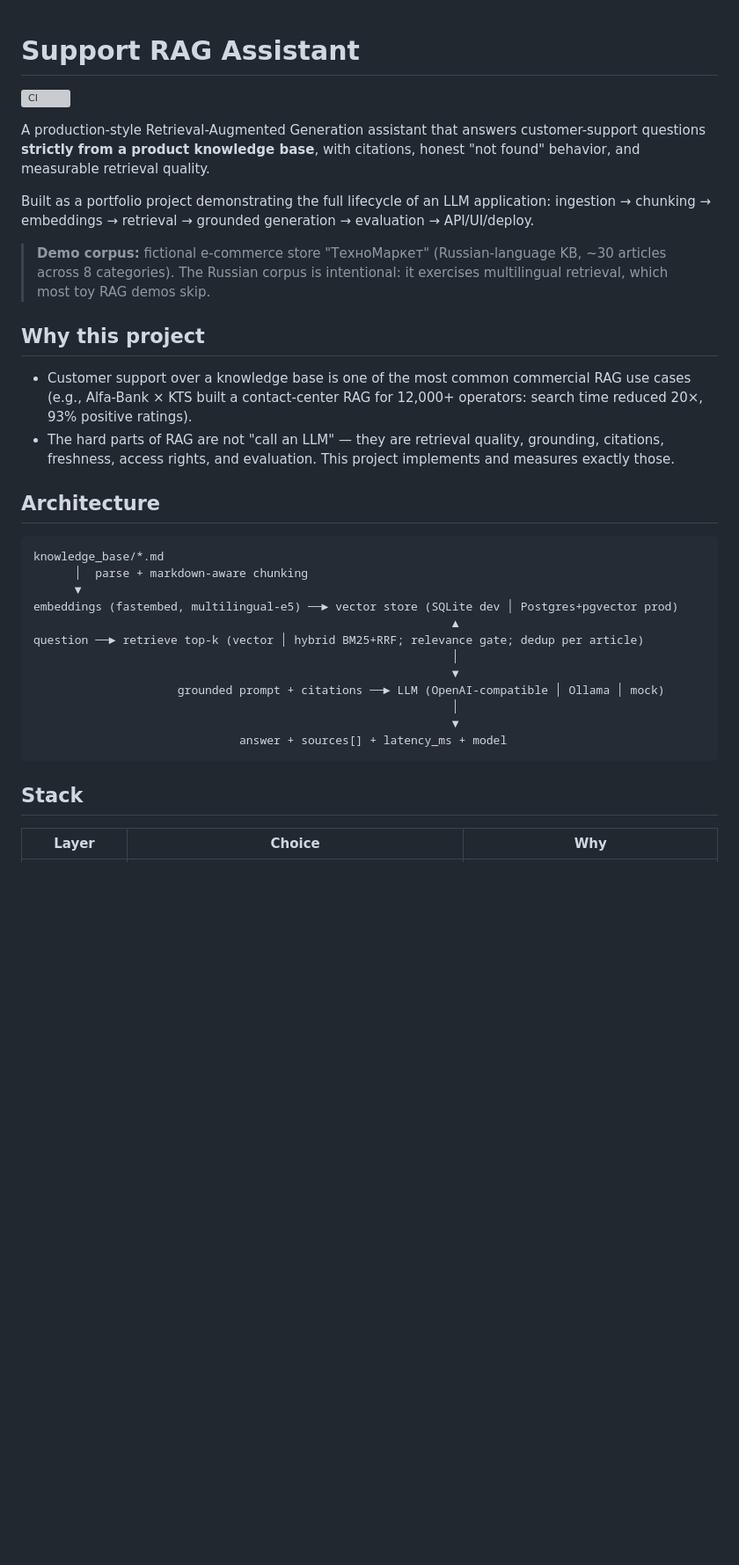
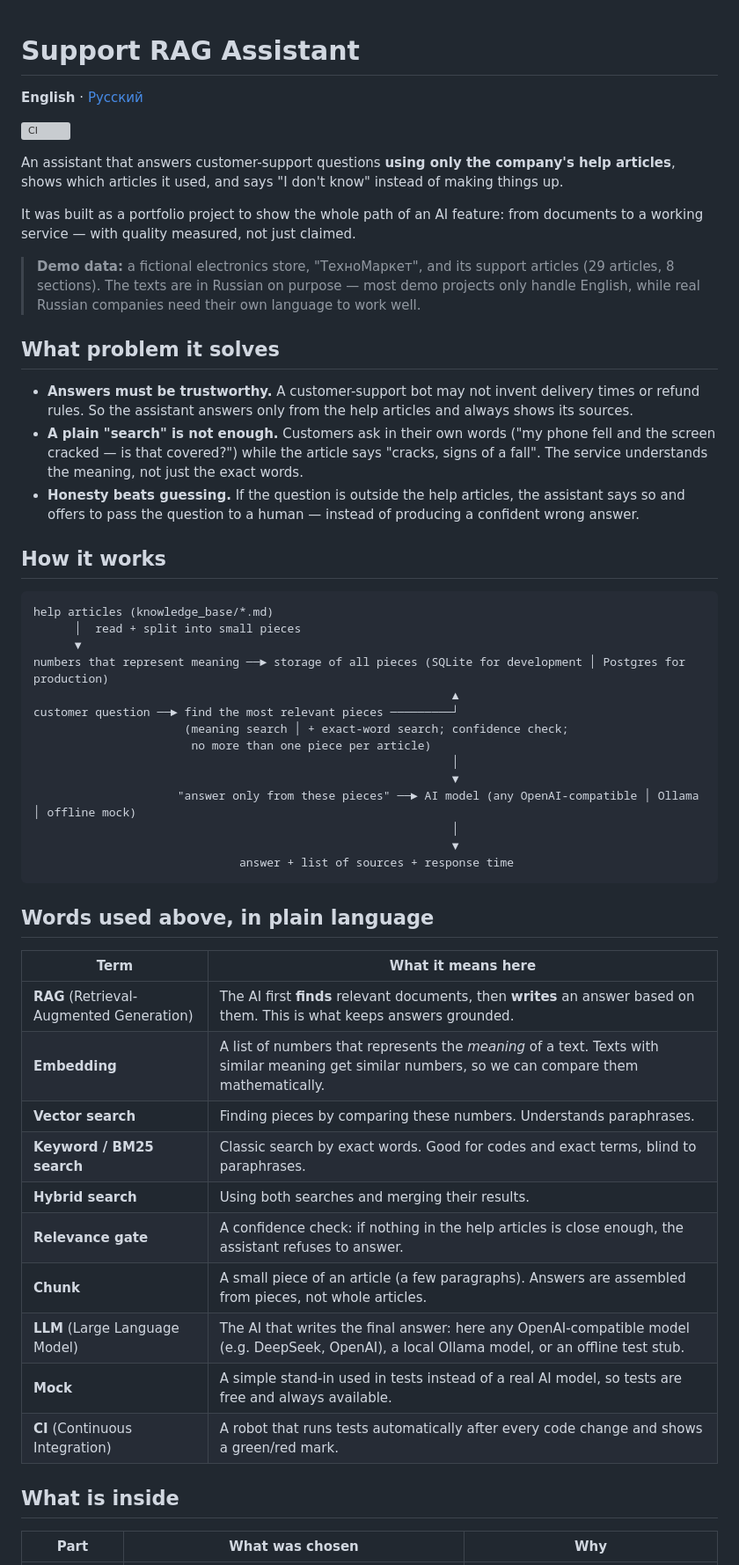
Before and after one commit to ultimatekillingmachine/rag-support-assistant, a Markdown page: README.md, the part around one of its changes. Shown at 88% size. Drawn GitHub-style; blank space fills up the shorter version; grey boxes are pictures that could not be loaded.

````diff
--- a/README.md
+++ b/README.md
@@ -1,36 +1,57 @@
 # Support RAG Assistant
+
+**English** · [Русский](README.ru.md)
 
 [![CI](https://github.com/ultimatekillingmachine/rag-support-assistant/actions/workflows/ci.yml/badge.svg)](https://github.com/ultimatekillingmachine/rag-support-assistant/actions/workflows/ci.yml)
 
-A production-style Retrieval-Augmented Generation assistant that answers customer-support questions **strictly from a product knowledge base**, with citations, honest "not found" behavior, and measurable retrieval quality.
+An assistant that answers customer-support questions **using only the company's help articles**, shows which articles it used, and says "I don't know" instead of making things up.
 
-Built as a portfolio project demonstrating the full lifecycle of an LLM application: ingestion → chunking → embeddings → retrieval → grounded generation → evaluation → API/UI/deploy.
+It was built as a portfolio project to show the whole path of an AI feature: from documents to a working service — with quality measured, not just claimed.
 
-> **Demo corpus:** fictional e-commerce store "ТехноМаркет" (Russian-language KB, ~30 articles across 8 categories). The Russian corpus is intentional: it exercises multilingual retrieval, which most toy RAG demos skip.
+> **Demo data:** a fictional electronics store, "ТехноМаркет", and its support articles (29 articles, 8 sections). The texts are in Russian on purpose — most demo projects only handle English, while real Russian companies need their own language to work well.
 
-## Why this project
+## What problem it solves
 
-- Customer support over a knowledge base is one of the most common commercial RAG use cases (e.g., Alfa-Bank × KTS built a contact-center RAG for 12,000+ operators: search time reduced 20×, 93% positive ratings).
-- The hard parts of RAG are not "call an LLM" — they are retrieval quality, grounding, citations, freshness, access rights, and evaluation. This project implements and measures exactly those.
+- **Answers must be trustworthy.** A customer-support bot may not invent delivery times or refund rules. So the assistant answers only from the help articles and always shows its sources.
+- **A plain "search" is not enough.** Customers ask in their own words ("my phone fell and the screen cracked — is that covered?") while the article says "cracks, signs of a fall". The service understands the meaning, not just the exact words.
+- **Honesty beats guessing.** If the question is outside the help articles, the assistant says so and offers to pass the question to a human — instead of producing a confident wrong answer.
 
-## Architecture
+## How it works
 
 ```
-knowledge_base/*.md
-      │  parse + markdown-aware chunking
+help articles (knowledge_base/*.md)
+      │  read + split into small pieces
       ▼
-embeddings (fastembed, multilingual-e5) ──► vector store (SQLite dev │ Postgres+pgvector prod)
+numbers that represent meaning ──► storage of all pieces (SQLite for development │ Postgres for production)
                                                              ▲
-question ──► retrieve top-k (vector │ hybrid BM25+RRF; relevance gate; dedup per article)
+customer question ──► find the most relevant pieces ─────────┘
+                      (meaning search │ + exact-word search; confidence check;
+                       no more than one piece per article)
                                                              │
                                                              ▼
-                     grounded prompt + citations ──► LLM (OpenAI-compatible │ Ollama │ mock)
+                     "answer only from these pieces" ──► AI model (any OpenAI-compatible │ Ollama │ offline mock)
                                                              │
                                                              ▼
-                              answer + sources[] + latency_ms + model
+                              answer + list of sources + response time
 ```
 
-## Stack
 
-| Layer | Choice | Why |
+## Words used above, in plain language
+
+| Term | What it means here |
+|---|---|
+| **RAG** (Retrieval-Augmented Generation) | The AI first **finds** relevant documents, then **writes** an answer based on them. This is what keeps answers grounded. |
+| **Embedding** | A list of numbers that represents the *meaning* of a text. Texts with similar meaning get similar numbers, so we can compare them mathematically. |
+| **Vector search** | Finding pieces by comparing these numbers. Understands paraphrases. |
+| **Keyword / BM25 search** | Classic search by exact words. Good for codes and exact terms, blind to paraphrases. |
+| **Hybrid search** | Using both searches and merging their results. |
+| **Relevance gate** | A confidence check: if nothing in the help articles is close enough, the assistant refuses to answer. |
+| **Chunk** | A small piece of an article (a few paragraphs). Answers are assembled from pieces, not whole articles. |
+| **LLM** (Large Language Model) | The AI that writes the final answer: here any OpenAI-compatible model (e.g. DeepSeek, OpenAI), a local Ollama model, or an offline test stub. |
+| **Mock** | A simple stand-in used in tests instead of a real AI model, so tests are free and always available. |
+| **CI** (Continuous Integration) | A robot that runs tests automatically after every code change and shows a green/red mark. |
+
+## What is inside
+
+| Part | What was chosen | Why |
 |---|---|---|
````
Also changed, not shown: other parts of README.md (+80 -79 lines), README.ru.md (added, +187 -0 lines).
